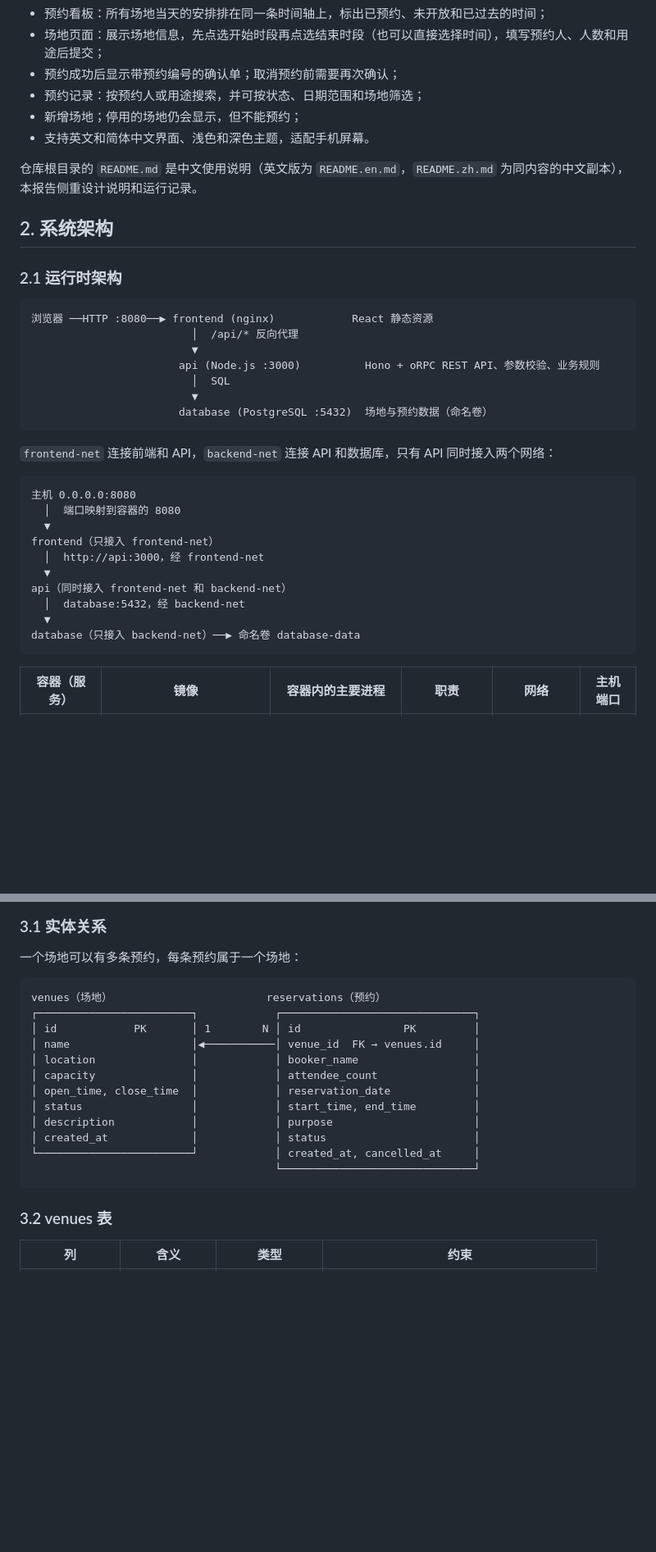
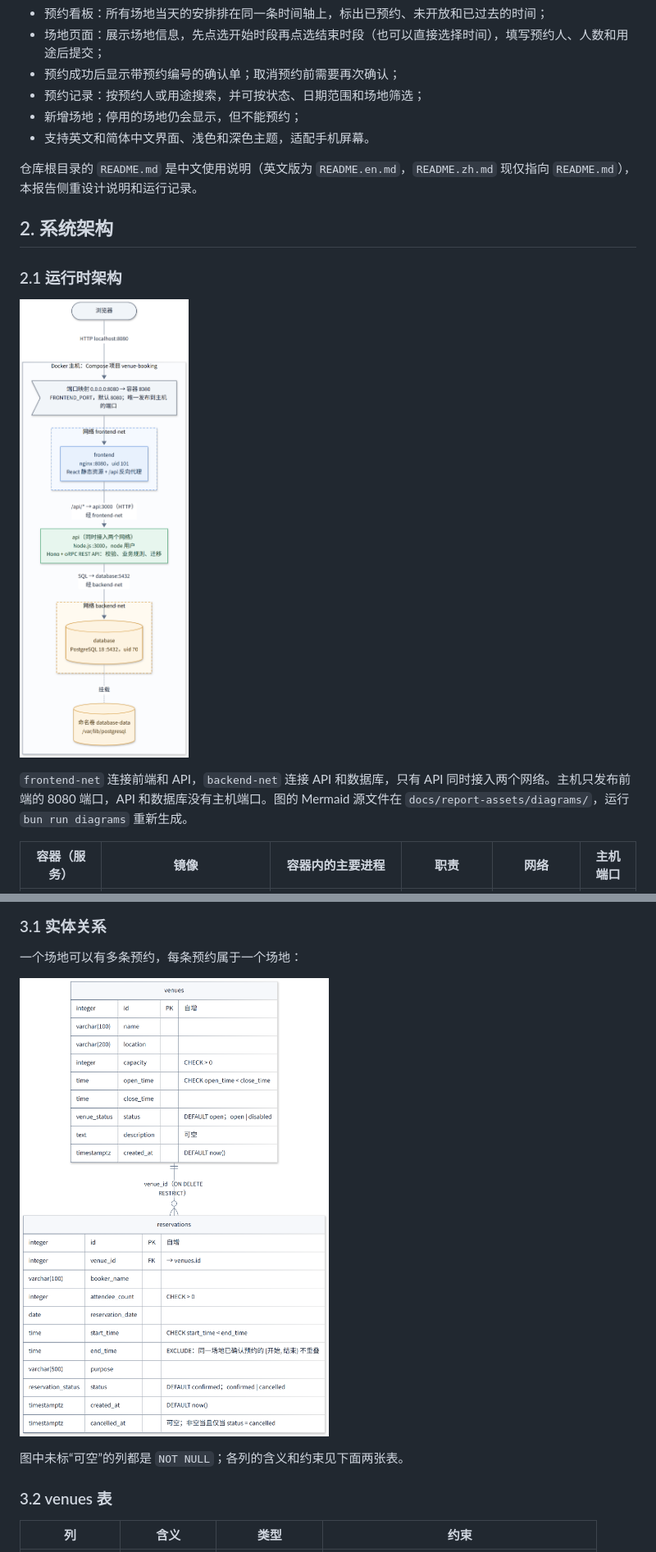
Before and after one commit to Lucas2029460802/CloudNative, a Markdown page: docs/lab-1-report.md, 2 parts joined by grey strips. Shown at 82% size. Rendered like a GitHub page; pictures changed too: docs/report-assets/diagrams/lab1-er.png (added), docs/report-assets/diagrams/lab1-runtime.png (added); blank space fills up the shorter version.

Commit message:
docs(reports): replace hand-drawn diagrams with Mermaid renders
- Lab 1: the runtime and network diagrams become one figure with both networks and the volume; the box-drawing ER diagram becomes an erDiagram that also shows defaults, the cancelled_at check and the no-overlap exclusion constraint.
- Lab 2: the architecture figure gains component colours and the CronJob's Forbid policy; the Job lifecycle text diagram becomes a flowchart.
- Sources live in docs/report-assets/diagrams/ beside their PNGs.

Co-Authored-By: Claude Opus 5.5 <noreply@anthropic.com>

````diff
--- a/docs/lab-1-report.md
+++ b/docs/lab-1-report.md
@@ -24,36 +24,15 @@
 - 新增场地；停用的场地仍会显示，但不能预约；
 - 支持英文和简体中文界面、浅色和深色主题，适配手机屏幕。
 
-仓库根目录的 `README.md` 是中文使用说明（英文版为 `README.en.md`，`README.zh.md` 为同内容的中文副本），本报告侧重设计说明和运行记录。
+仓库根目录的 `README.md` 是中文使用说明（英文版为 `README.en.md`，`README.zh.md` 现仅指向 `README.md`），本报告侧重设计说明和运行记录。
 
 ## 2. 系统架构
 
 ### 2.1 运行时架构
 
-```text
-浏览器 ──HTTP :8080──▶ frontend (nginx)            React 静态资源
-                         │  /api/* 反向代理
-                         ▼
-                       api (Node.js :3000)          Hono + oRPC REST API、参数校验、业务规则
-                         │  SQL
-                         ▼
-                       database (PostgreSQL :5432)  场地与预约数据（命名卷）
-```
-
-`frontend-net` 连接前端和 API，`backend-net` 连接 API 和数据库，只有 API 同时接入两个网络：
-
-```text
-主机 0.0.0.0:8080
-  │  端口映射到容器的 8080
-  ▼
-frontend（只接入 frontend-net）
-  │  http://api:3000，经 frontend-net
-  ▼
-api（同时接入 frontend-net 和 backend-net）
-  │  database:5432，经 backend-net
-  ▼
-database（只接入 backend-net）──▶ 命名卷 database-data
-```
+![运行时架构](report-assets/diagrams/lab1-runtime.png)
+
+`frontend-net` 连接前端和 API，`backend-net` 连接 API 和数据库，只有 API 同时接入两个网络。主机只发布前端的 8080 端口，API 和数据库没有主机端口。图的 Mermaid 源文件在 `docs/report-assets/diagrams/`，运行 `bun run diagrams` 重新生成。
 
 | 容器（服务） | 镜像                           | 容器内的主要进程                    | 职责                                         | 网络                          | 主机端口 |
 | ------------ | ------------------------------ | ----------------------------------- | -------------------------------------------- | ----------------------------- | -------- |
@@ -158,20 +137,9 @@ frontend  1   statd  14236  14175  0   13:53  ?    00:00:00  nginx: worker proce
 
 一个场地可以有多条预约，每条预约属于一个场地：
 
-```text
-venues（场地）                        reservations（预约）
-┌────────────────────────┐            ┌──────────────────────────────┐
-│ id            PK       │ 1        N │ id                PK         │
-│ name                   │◀───────────│ venue_id  FK → venues.id     │
-│ location               │            │ booker_name                  │
-│ capacity               │            │ attendee_count               │
-│ open_time, close_time  │            │ reservation_date             │
-│ status                 │            │ start_time, end_time         │
-│ description            │            │ purpose                      │
-│ created_at             │            │ status                       │
-└────────────────────────┘            │ created_at, cancelled_at     │
-                                      └──────────────────────────────┘
-```
+![场地与预约的实体关系](report-assets/diagrams/lab1-er.png)
+
+图中未标“可空”的列都是 `NOT NULL`；各列的含义和约束见下面两张表。
 
 ### 3.2 venues 表
 
````
Also changed, not shown: docs/lab-2-report.md (+4 -17 lines), docs/report-assets/diagrams/lab2-architecture.png (added), docs/report-assets/diagrams/lab2-job-lifecycle.png (added), docs/report-assets/lab2-00-architecture.png (deleted), 5 other files.
